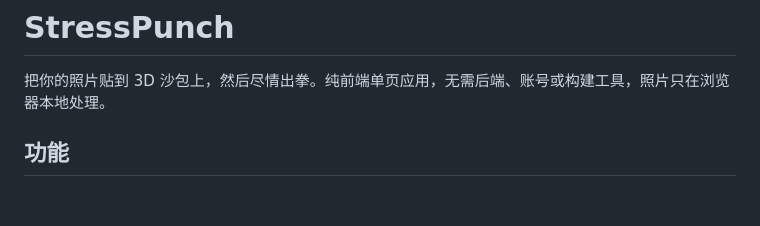
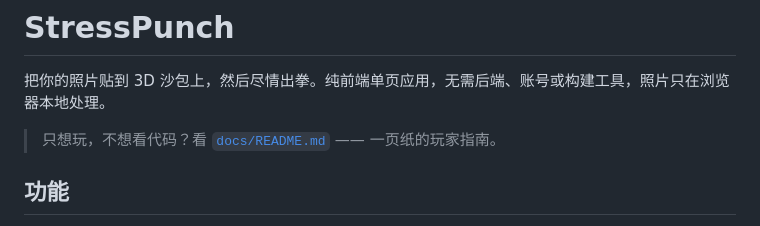
Before and after one commit to JasonSun2009CN/StressPunch, a Markdown page: README.md, the part around the change. Rendered like a GitHub page; blank space fills up the shorter version.

```diff
--- a/README.md
+++ b/README.md
@@ -1,6 +1,8 @@
 # StressPunch
 
 把你的照片贴到 3D 沙包上，然后尽情出拳。纯前端单页应用，无需后端、账号或构建工具，照片只在浏览器本地处理。
+
+> 只想玩，不想看代码？看 [`docs/README.md`](docs/README.md) —— 一页纸的玩家指南。
 
 ## 功能
 
```
Also changed, not shown: docs/README.md (added, +59 -0 lines).
